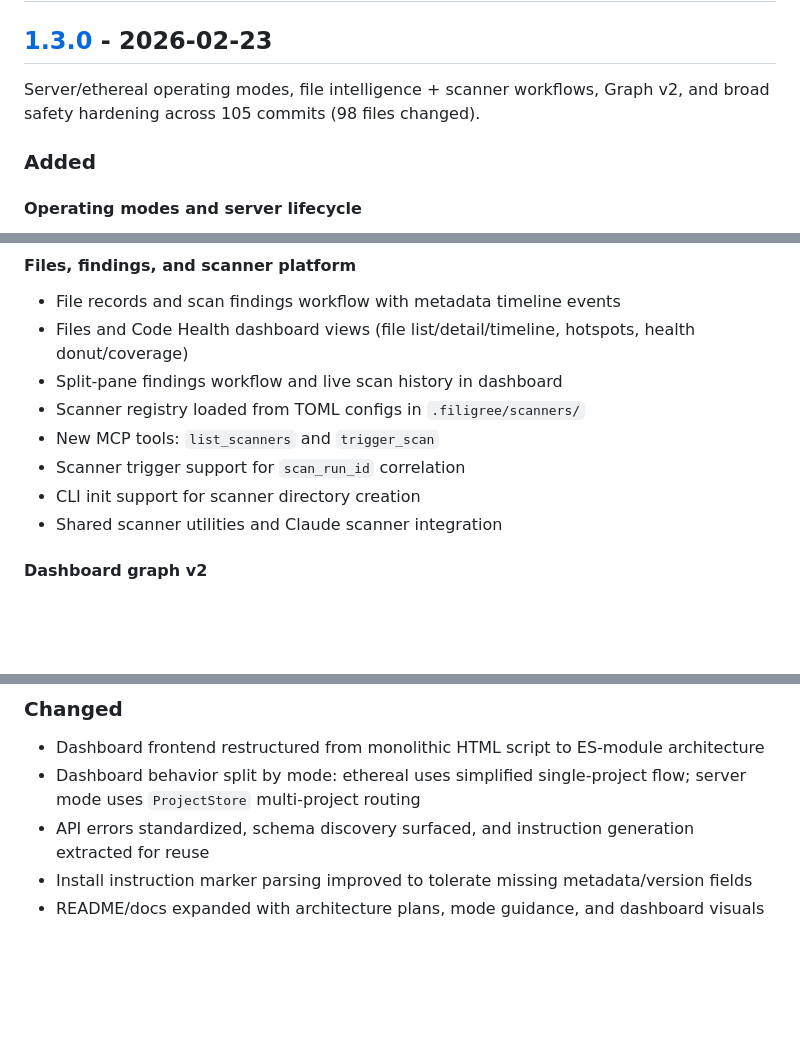
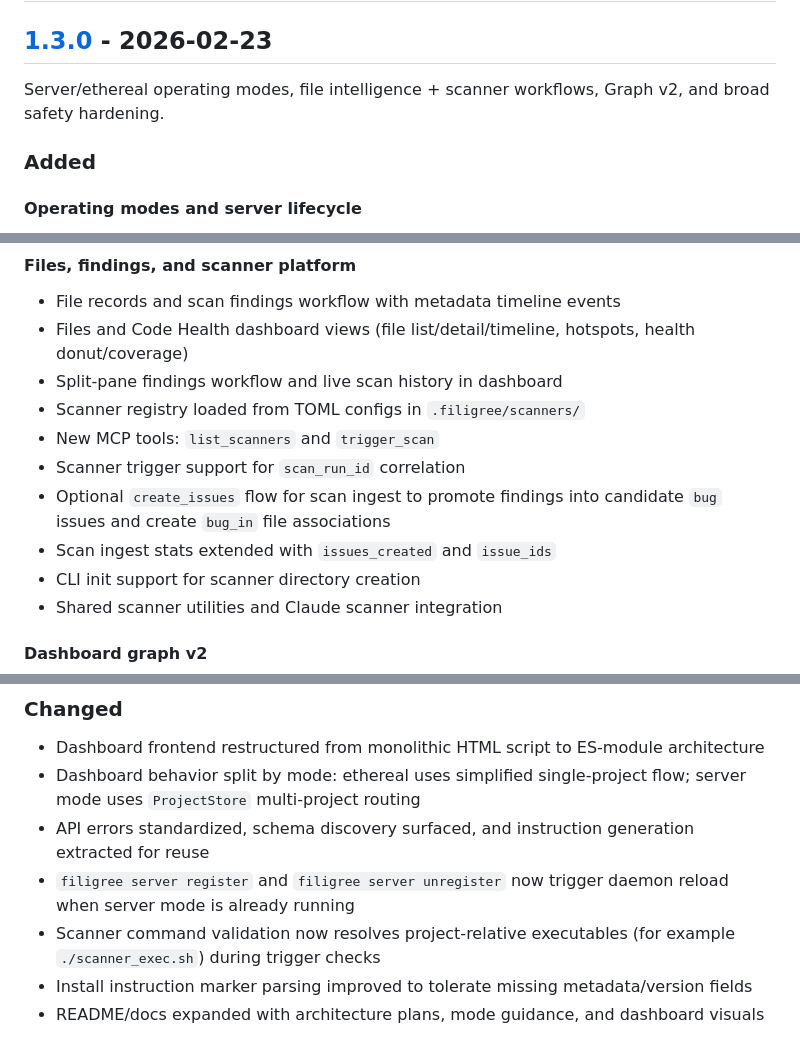
Before and after one commit to tachyon-beep/filigree, a Markdown page: CHANGELOG.md, 3 parts joined by grey strips. Rendered like a GitHub page; blank space fills up the shorter version.

Commit message:
docs: include late updates in 1.3.0 changelog

```diff
--- a/CHANGELOG.md
+++ b/CHANGELOG.md
@@ -9,7 +9,7 @@ and this project adheres to [Semantic Versioning](https://semver.org/spec/v2.0.0
 
 ## [1.3.0] - 2026-02-23
 
-Server/ethereal operating modes, file intelligence + scanner workflows, Graph v2, and broad safety hardening across 105 commits (98 files changed).
+Server/ethereal operating modes, file intelligence + scanner workflows, Graph v2, and broad safety hardening.
 
 ### Added
 
@@ -31,6 +31,8 @@ Server/ethereal operating modes, file intelligence + scanner workflows, Graph v2
 - Scanner registry loaded from TOML configs in `.filigree/scanners/`
 - New MCP tools: `list_scanners` and `trigger_scan`
 - Scanner trigger support for `scan_run_id` correlation
+- Optional `create_issues` flow for scan ingest to promote findings into candidate `bug` issues and create `bug_in` file associations
+- Scan ingest stats extended with `issues_created` and `issue_ids`
 - CLI init support for scanner directory creation
 - Shared scanner utilities and Claude scanner integration
 
@@ -51,6 +53,8 @@ Server/ethereal operating modes, file intelligence + scanner workflows, Graph v2
 - Dashboard frontend restructured from monolithic HTML script to ES-module architecture
 - Dashboard behavior split by mode: ethereal uses simplified single-project flow; server mode uses `ProjectStore` multi-project routing
 - API errors standardized, schema discovery surfaced, and instruction generation extracted for reuse
+- `filigree server register` and `filigree server unregister` now trigger daemon reload when server mode is already running
+- Scanner command validation now resolves project-relative executables (for example `./scanner_exec.sh`) during trigger checks
 - Install instruction marker parsing improved to tolerate missing metadata/version fields
 - README/docs expanded with architecture plans, mode guidance, and dashboard visuals
 
```
Also changed, not shown: other parts of CHANGELOG.md (+2 -0 lines).
